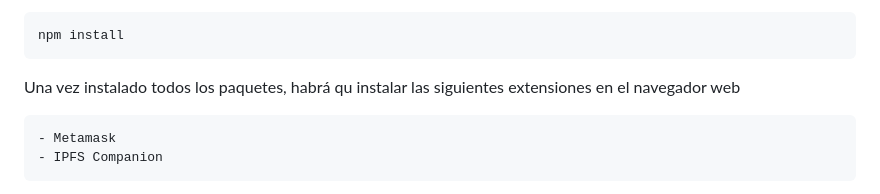
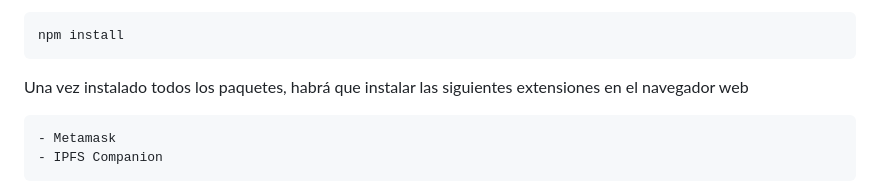
Before and after one commit to Pablo-Ruiz-Giles1/DAO, a Markdown page: README.md, the part around the change. GitHub-like rendering.

Commit message:
Detalles

````diff
--- a/README.md
+++ b/README.md
@@ -58,7 +58,7 @@ Una vez dentro de la carpeta raíz, deberemos acceder a cada subcarpeta y ejecut
 ```
 npm install
 ```
-Una vez instalado todos los paquetes, habrá qu instalar las siguientes extensiones en el navegador web
+Una vez instalado todos los paquetes, habrá que instalar las siguientes extensiones en el navegador web
 ```
 - Metamask
 - IPFS Companion
````
